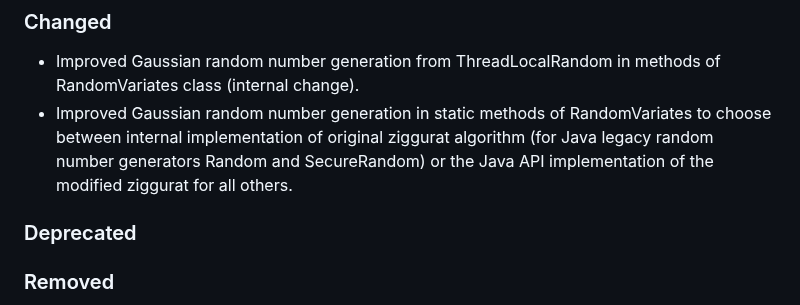
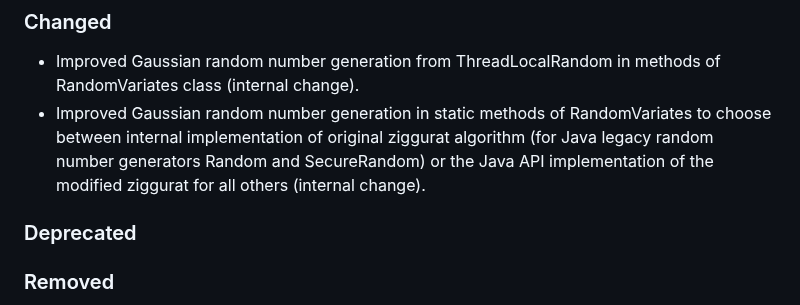
Before and after one commit to cicirello/rho-mu, a Markdown page: CHANGELOG.md, the part around the change. GitHub-like rendering.

```diff
--- a/CHANGELOG.md
+++ b/CHANGELOG.md
@@ -10,7 +10,7 @@ and this project adheres to [Semantic Versioning](https://semver.org/spec/v2.0.0
 
 ### Changed
 * Improved Gaussian random number generation from ThreadLocalRandom in methods of RandomVariates class (internal change).
-* Improved Gaussian random number generation in static methods of RandomVariates to choose between internal implementation of original ziggurat algorithm (for Java legacy random number generators Random and SecureRandom) or the Java API implementation of the modified ziggurat for all others.
+* Improved Gaussian random number generation in static methods of RandomVariates to choose between internal implementation of original ziggurat algorithm (for Java legacy random number generators Random and SecureRandom) or the Java API implementation of the modified ziggurat for all others (internal change).
 
 ### Deprecated
 
```
